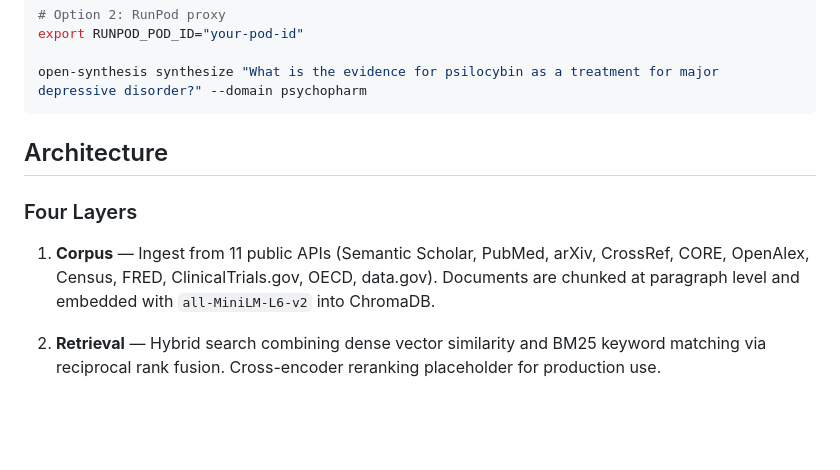
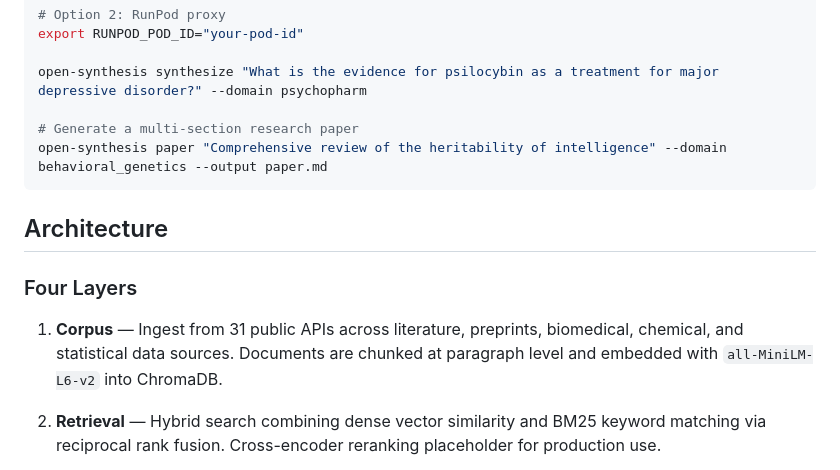
Before and after one commit to opensynthesislabs/open-synthesis, a Markdown page: README.md, the part around one of its changes. GitHub-like rendering; blank space fills up the shorter version.

````diff
--- a/README.md
+++ b/README.md
@@ -67,13 +67,16 @@ export RUNPOD_BASE_URL="http://localhost:8000"
 export RUNPOD_POD_ID="your-pod-id"
 
 open-synthesis synthesize "What is the evidence for psilocybin as a treatment for major depressive disorder?" --domain psychopharm
+
+# Generate a multi-section research paper
+open-synthesis paper "Comprehensive review of the heritability of intelligence" --domain behavioral_genetics --output paper.md
 ```
 
 ## Architecture
 
 ### Four Layers
 
-1. **Corpus** — Ingest from 11 public APIs (Semantic Scholar, PubMed, arXiv, CrossRef, CORE, OpenAlex, Census, FRED, ClinicalTrials.gov, OECD, data.gov). Documents are chunked at paragraph level and embedded with `all-MiniLM-L6-v2` into ChromaDB.
+1. **Corpus** — Ingest from 31 public APIs across literature, preprints, biomedical, chemical, and statistical data sources. Documents are chunked at paragraph level and embedded with `all-MiniLM-L6-v2` into ChromaDB.
 
 2. **Retrieval** — Hybrid search combining dense vector similarity and BM25 keyword matching via reciprocal rank fusion. Cross-encoder reranking placeholder for production use.
 
````
Also changed, not shown: other parts of README.md (+9 -8 lines).
